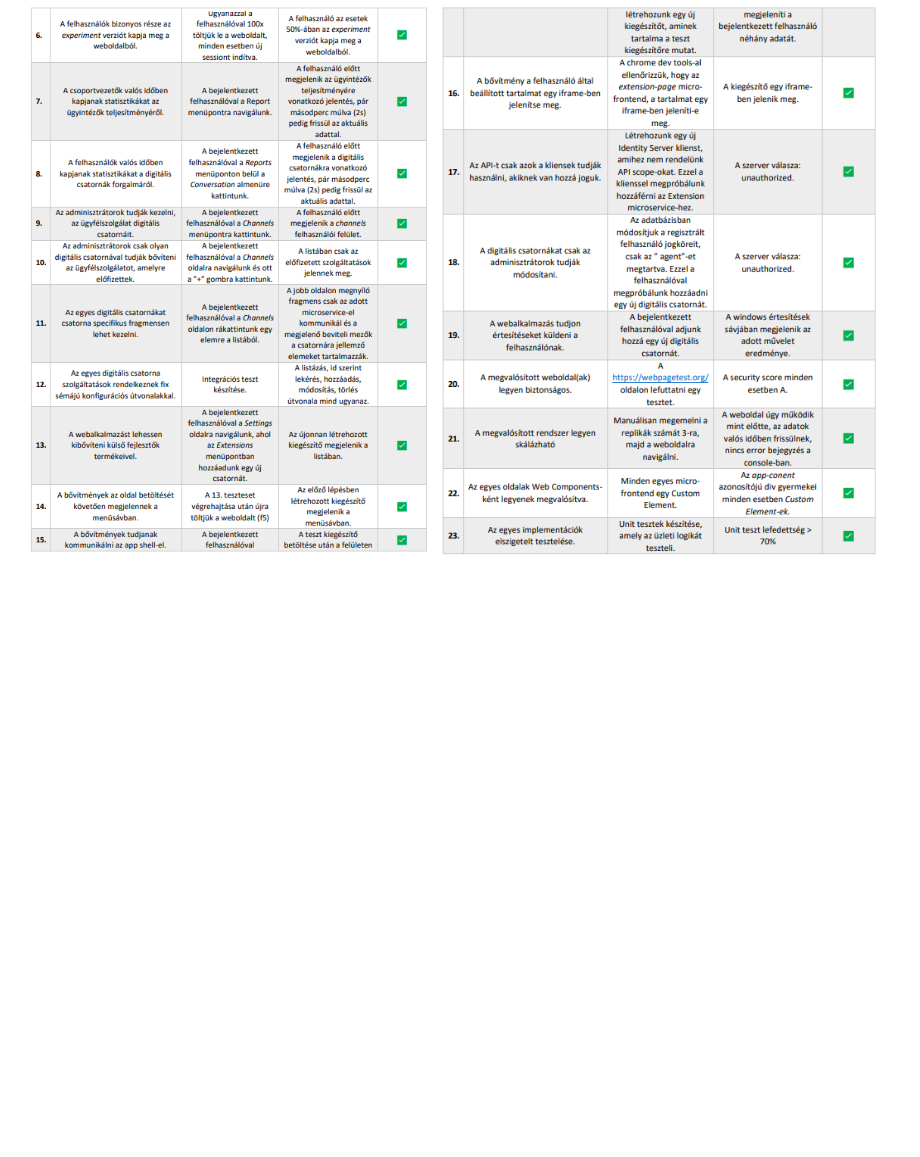
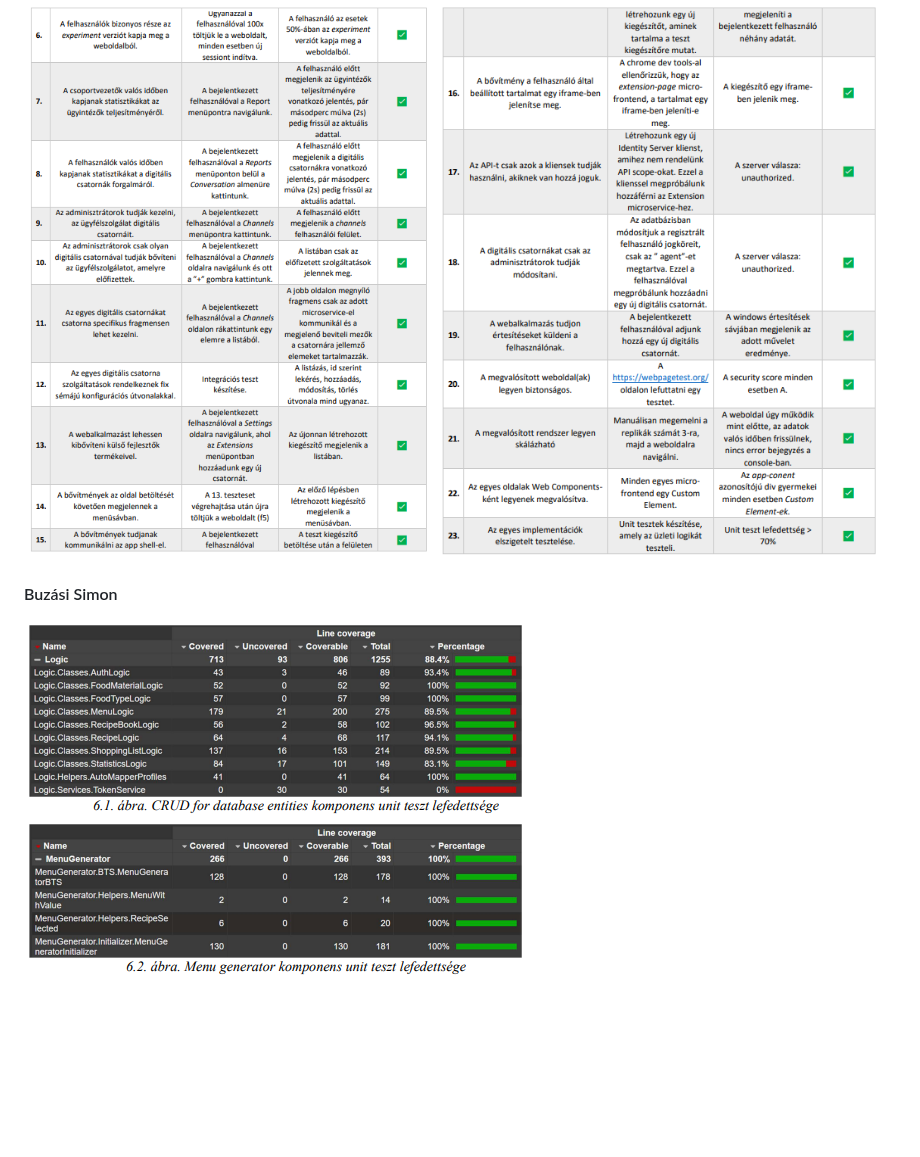
Before and after one commit to siposm/oktatas-szakd-docs, a Markdown page: README.md, the part around the change. GitHub-like rendering; pictures changed too: testing/teszt4.png (added); blank space fills up the shorter version.

Commit message:
added test coverage example

```diff
--- a/README.md
+++ b/README.md
@@ -345,6 +345,8 @@ Az alább látható példák kész szakdolgozatokból vagy TDK dolgozatokból sz
 ![teszt](testing/teszt1.png)
 ![teszt](testing/teszt2.png)
 ![teszt](testing/teszt3.png)
+#### Buzási Simon
+![teszt](testing/teszt4.png)
 
 <br><br>
 <br><br>
```
